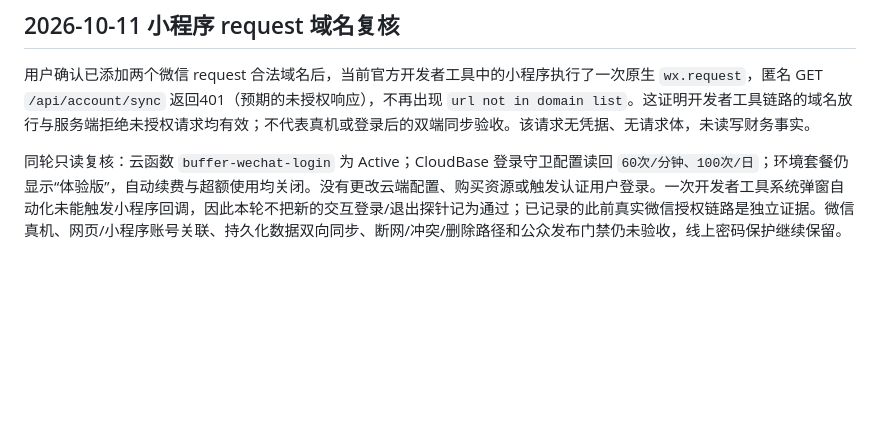
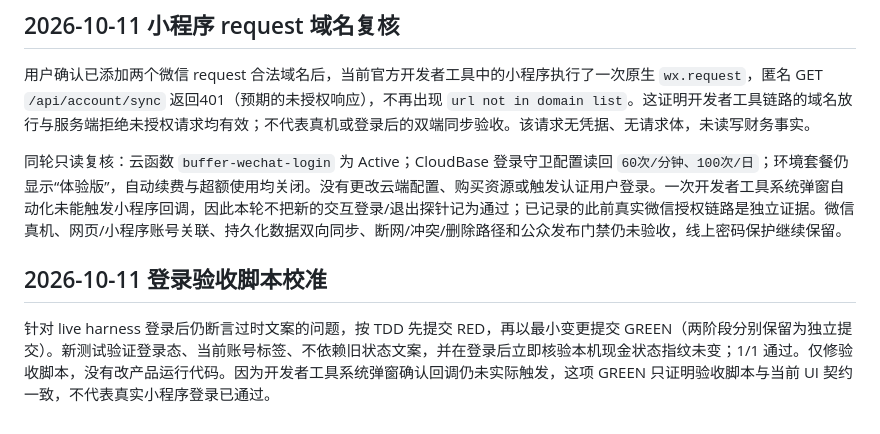
Before and after one commit to cheng-Lokesh/buffer, a Markdown page: docs/PUBLIC_SERVICE_IMPLEMENTATION_STATUS.md, the part around the change. GitHub-like rendering; blank space fills up the shorter version.

```diff
--- a/docs/PUBLIC_SERVICE_IMPLEMENTATION_STATUS.md
+++ b/docs/PUBLIC_SERVICE_IMPLEMENTATION_STATUS.md
@@ -214,3 +214,7 @@ GitHub `main` 已包含上述当前客户端代码、云端服务代码及状态
 用户确认已添加两个微信 request 合法域名后，当前官方开发者工具中的小程序执行了一次原生 `wx.request`，匿名 GET `/api/account/sync` 返回401（预期的未授权响应），不再出现 `url not in domain list`。这证明开发者工具链路的域名放行与服务端拒绝未授权请求均有效；不代表真机或登录后的双端同步验收。该请求无凭据、无请求体，未读写财务事实。
 
 同轮只读复核：云函数 `buffer-wechat-login` 为 Active；CloudBase 登录守卫配置读回 `60次/分钟、100次/日`；环境套餐仍显示“体验版”，自动续费与超额使用均关闭。没有更改云端配置、购买资源或触发认证用户登录。一次开发者工具系统弹窗自动化未能触发小程序回调，因此本轮不把新的交互登录/退出探针记为通过；已记录的此前真实微信授权链路是独立证据。微信真机、网页/小程序账号关联、持久化数据双向同步、断网/冲突/删除路径和公众发布门禁仍未验收，线上密码保护继续保留。
+
+## 2026-10-11 登录验收脚本校准
+
+针对 live harness 登录后仍断言过时文案的问题，按 TDD 先提交 RED，再以最小变更提交 GREEN（两阶段分别保留为独立提交）。新测试验证登录态、当前账号标签、不依赖旧状态文案，并在登录后立即核验本机现金状态指纹未变；1/1 通过。仅修验收脚本，没有改产品运行代码。因为开发者工具系统弹窗确认回调仍未实际触发，这项 GREEN 只证明验收脚本与当前 UI 契约一致，不代表真实小程序登录已通过。
```
Also changed, not shown: docs/testing/public-native-domain-recheck-20261011.md (+11 -0 lines).
